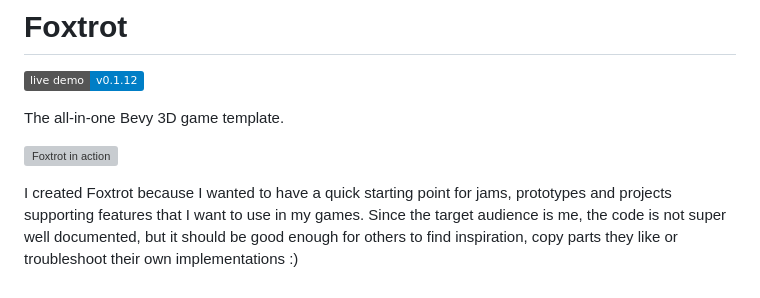
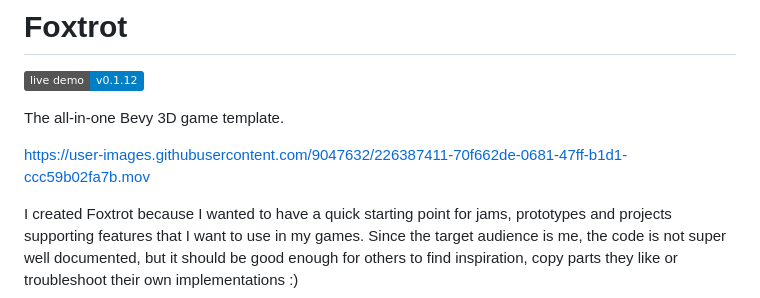
Before and after one commit to janhohenheim/foxtrot, a Markdown page: readme.md, the part around the change. GitHub-like rendering; badges without logos; grey boxes are pictures that could not be loaded.

Commit message:
Add new video to readme
Former-commit-id: 884945c5178739e9a07c18948e8b9a867df115a6

```diff
--- a/readme.md
+++ b/readme.md
@@ -3,8 +3,7 @@
 
 The all-in-one Bevy 3D game template.
 
-
-![Foxtrot in action](https://media.giphy.com/media/NKBVjKZewDfttXSx56/giphy.gif)
+https://user-images.githubusercontent.com/9047632/226387411-70f662de-0681-47ff-b1d1-ccc59b02fa7b.mov
 
 I created Foxtrot because I wanted to have a quick starting point for jams, prototypes and projects supporting features
 that I want to use in my games. Since the target audience is me, the code is not super well documented, but it should
```
